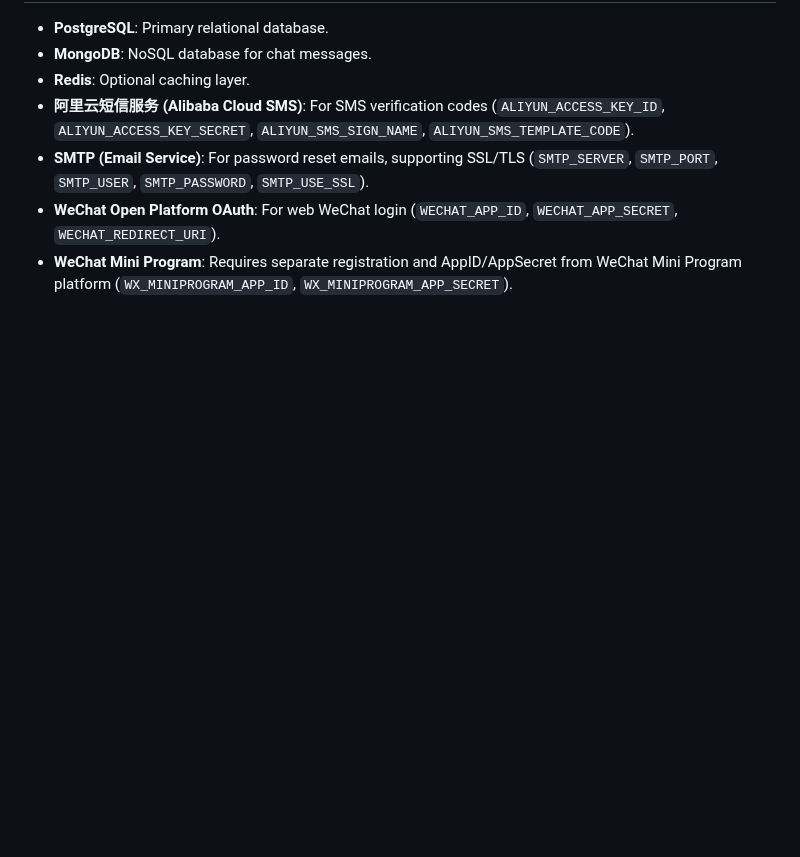
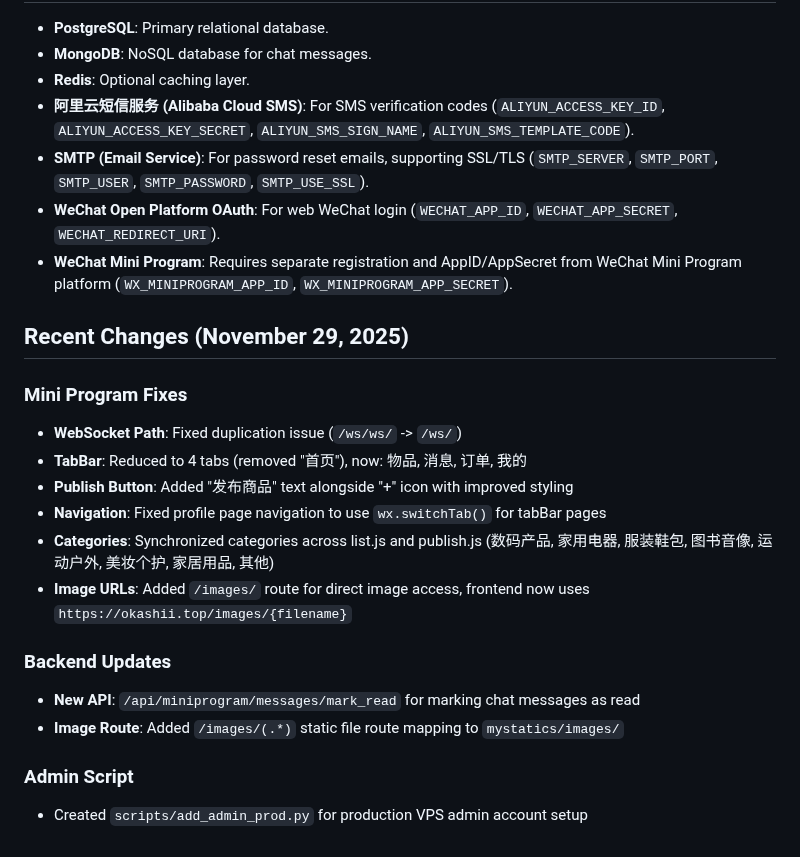
Before and after one commit to sjx1943/XianyuMarketplace, a Markdown page: replit.md, the part around the change. Rendered like a GitHub page; blank space fills up the shorter version.

Commit message:
Improve mini program functionality and add admin script
Fix WebSocket path, simplify tab bar, update navigation, synchronize categories, and add image routing for the mini program, along with a new API endpoint for marking messages as read and an admin script.

Replit-Commit-Author: Agent
Replit-Commit-Session-Id: 72219305-3211-4fbc-885c-8e9707b8432f
Replit-Commit-Checkpoint-Type: full_checkpoint
Replit-Commit-Event-Id: a786c4b7-15be-48a6-980e-2267e16bd0ea
Replit-Commit-Screenshot-Url: https://storage.googleapis.com/screenshot-production-us-central1/a150b5ca-a58b-4dc4-89b0-68930565b5a5/72219305-3211-4fbc-885c-8e9707b8432f/vFMYYpY

```diff
--- a/replit.md
+++ b/replit.md
@@ -44,3 +44,20 @@ The platform is built on Python 3.11 with the Tornado 6.4.2 web framework.
 -   **SMTP (Email Service)**: For password reset emails, supporting SSL/TLS (`SMTP_SERVER`, `SMTP_PORT`, `SMTP_USER`, `SMTP_PASSWORD`, `SMTP_USE_SSL`).
 -   **WeChat Open Platform OAuth**: For web WeChat login (`WECHAT_APP_ID`, `WECHAT_APP_SECRET`, `WECHAT_REDIRECT_URI`).
 -   **WeChat Mini Program**: Requires separate registration and AppID/AppSecret from WeChat Mini Program platform (`WX_MINIPROGRAM_APP_ID`, `WX_MINIPROGRAM_APP_SECRET`).
+
+## Recent Changes (November 29, 2025)
+
+### Mini Program Fixes
+-   **WebSocket Path**: Fixed duplication issue (`/ws/ws/` -> `/ws/`)
+-   **TabBar**: Reduced to 4 tabs (removed "首页"), now: 物品, 消息, 订单, 我的
+-   **Publish Button**: Added "发布商品" text alongside "+" icon with improved styling
+-   **Navigation**: Fixed profile page navigation to use `wx.switchTab()` for tabBar pages
+-   **Categories**: Synchronized categories across list.js and publish.js (数码产品, 家用电器, 服装鞋包, 图书音像, 运动户外, 美妆个护, 家居用品, 其他)
+-   **Image URLs**: Added `/images/` route for direct image access, frontend now uses `https://okashii.top/images/{filename}`
+
+### Backend Updates
+-   **New API**: `/api/miniprogram/messages/mark_read` for marking chat messages as read
+-   **Image Route**: Added `/images/(.*)` static file route mapping to `mystatics/images/`
+
+### Admin Script
+-   Created `scripts/add_admin_prod.py` for production VPS admin account setup
```
